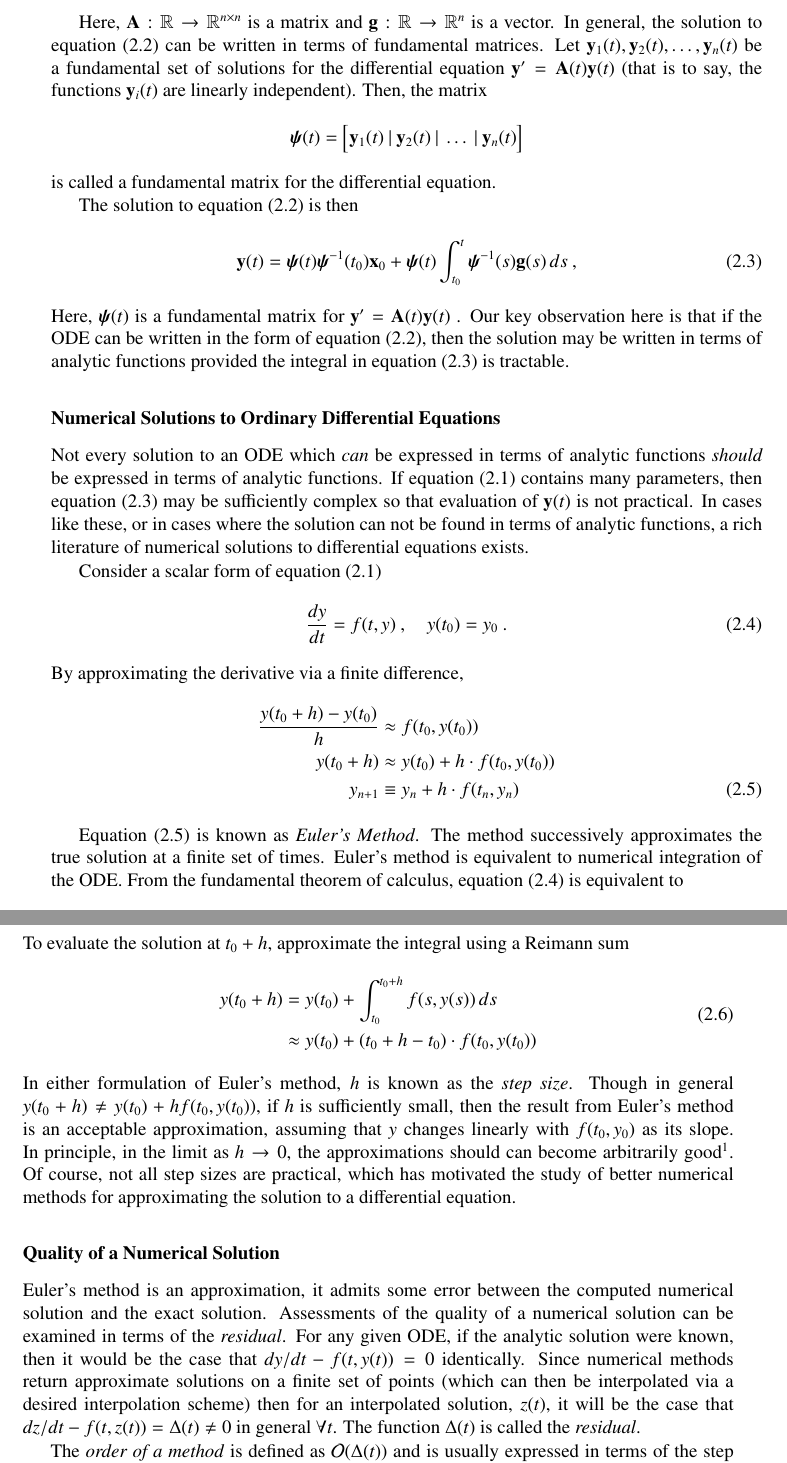
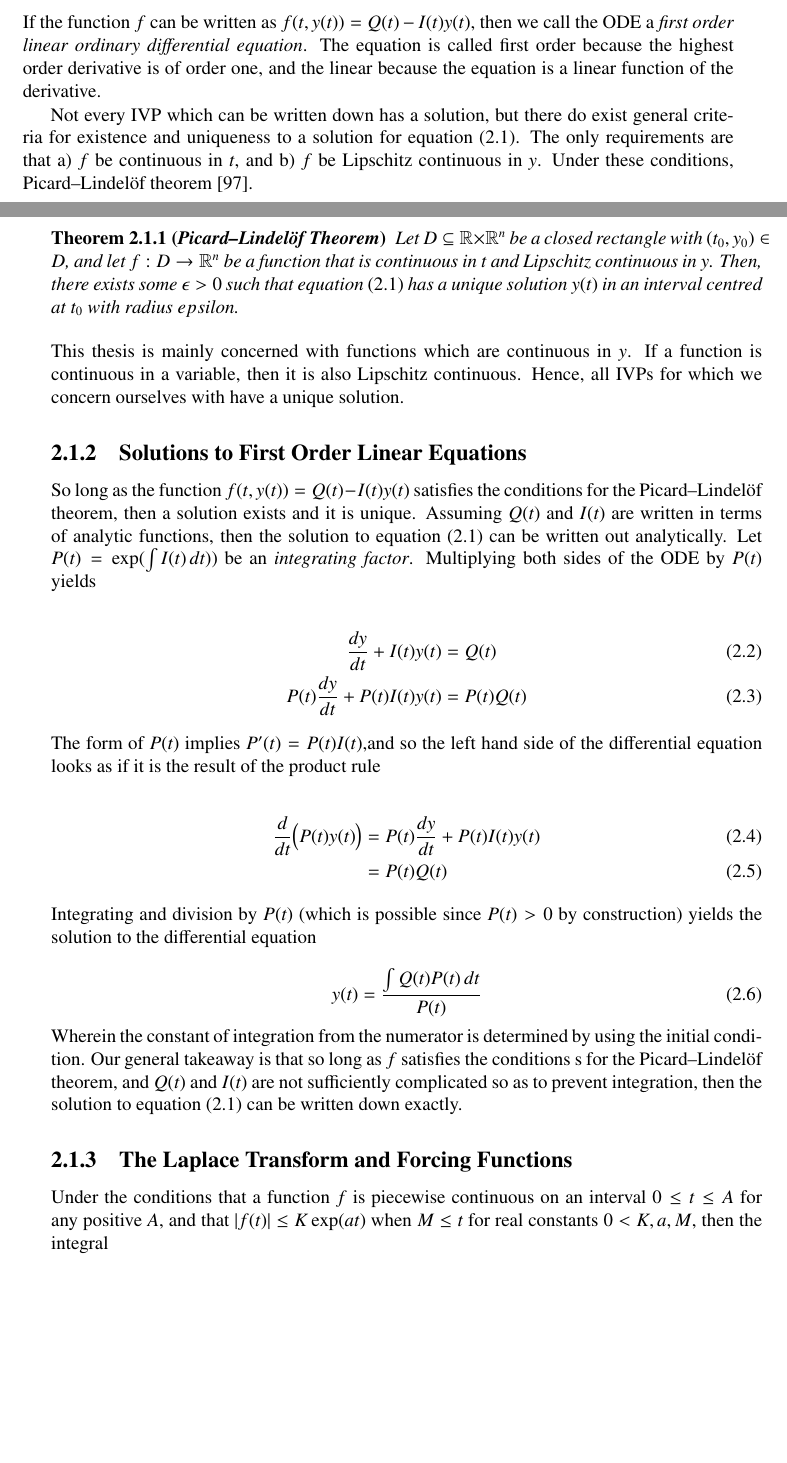
Before and after one commit to Dpananos/PhDThesis, a LaTeX thesis (thesis_main.tex, which reads chapters/chapter_2/sections/differential_equations.tex): two parts of pages 15 and 16 of 93 before the commit and two parts of pages 14 and 15 of 92 after it, joined at a grey line, cut at the place of the change, the shorter picture padded with empty space. Compiled offline with pdfLaTeX.

Commit message:
edits ODE section

```diff
--- a/chapters/chapter_2/sections/differential_equations.tex
+++ b/chapters/chapter_2/sections/differential_equations.tex
@@ -16,46 +15,42 @@ Here, $ \mathbf{F} : \mathbb{R} \times \mathbb{R}^n \rightarrow \mathbb{R}^n $ i
+\noindent If the function $f$ can be written as $f(t, y(t)) = Q(t) - I(t) y(t)$, then we call the ODE a \textit{first order linear ordinary differential equation}.  The equation is called first order because the highest order derivative is of order one, and the linear because the equation is a linear function of the derivative.
+
+Not every IVP which can be written down has a solution, but there do exist general criteria for existence and uniqueness to a solution for \cref{IVP}.  The only requirements are that a) $f$ be continuous in $t$, and b) $f$ be Lipschitz continuous in $y$.  Under these conditions, Picard–Lindelöf theorem \cite{morris1963ordinary}.
+
+\begin{theorem}[\emph{Picard–Lindelöf Theorem}]
+	Let $D \subseteq \mathbb{R} \times \mathbb{R}^n$ be a closed rectangle with $(t_0, y_0) \in D$, and let $f : D \to \mathbb{R}^n$ be a function that is continuous in $t$ and Lipschitz continuous in $y$.  Then, there exists some $\epsilon>0$ such that \cref{IVP} has a unique solution $y(t)$ in an interval centred at $t_0$ with radius $epsilon$.
+\end{theorem}
+
+\noindent This thesis is mainly concerned with functions which are continuous in $y$.  If a function is continuous in a variable, then it is also Lipschitz continuous.  Hence, all IVPs for which we concern ourselves with have a unique solution.
 
 
+\subsection{Solutions to First Order Linear Equations}
 
-\subsubsection{Solutions for Ordinary Differential Equations}
+So long as the function $f(t, y(t)) = Q(t) - I(t) y(t)$ satisfies the conditions for the Picard–Lindelöf theorem, then a solution exists and it is unique.  Assuming $Q(t)$ and $I(t)$ are written in terms of analytic functions, then the solution to \cref{IVP} can be written out analytically.  Let $P(t) = \exp(\int I(t) \, dt))$ be an \textit{integrating factor}.  Multiplying both sides of the ODE by $P(t)$ yields
 
-Not every differential equation which has a solution can have that solution written analytically (i.e. in terms of algebraic and transcendental functions).  This proposal is concerned with first order linear differential equations, which do have an analytic representation of their solution.  Consider a differential equation of the form
+\begin{align}
+	\dfrac{dy}{dt} + I(t)y(t) &= Q(t) \\
+	P(t)\dfrac{dy}{dt} + P(t)I(t)y(t) &= P(t)Q(t)
+\end{align}
 
-\begin{equation}\label{ODE2}
-\dfrac{d\mathbf{y}}{dt} = \mathbf{A}(t)\mathbf{y}(t) + \mathbf{g}(t) \>.
+\noindent  The form of $P(t)$ implies $P'(t) = P(t)I(t)$,and so the left hand side of the differential equation looks as if it is the result of the product rule
+
+\begin{align}
+ \dfrac{d}{dt} \Big( P(t)y(t) \Big) &= P(t)\dfrac{dy}{dt} + P(t)I(t)y(t) \\
+														  &= P(t) Q(t)
+\end{align}
+
+\noindent Integrating and division by $P(t)$ (which is possible since $P(t)>0$ by construction) yields the solution to the differential equation
+
+\begin{equation}
+	y(t) = \dfrac{\int Q(t) P(t)\, dt}{P(t)}
 \end{equation}
 
-Here, $ \mathbf{A}: \mathbb{R} \rightarrow \mathbb{R}^{n \times n} $ is a matrix and $ \mathbf{g}:  \mathbb{R} \rightarrow \mathbb{R}^n $ is a vector.  In general, the solution to \cref{ODE2} can be written in terms of fundamental matrices.  Let $ \mathbf{y}_1(t), \mathbf{y}_{2}(t), \dots , \mathbf{y}_{n}(t) $ be a fundamental set of solutions for the differential equation $ \mathbf{y}' = \mathbf{A}(t)\mathbf{y}(t) $ (that is to say, the functions $ \mathbf{y}_{i}(t) $ are linearly independent).  Then, the matrix
-%
-\begin{equation*}
-\bm{\psi} (t)= \Big[\mathbf{y}_{1}(t) \>\vert\> \mathbf{y}_{2}(t) \>\vert\> \dots \>\vert\> \mathbf{y}_{n}(t)\Big]
-\end{equation*}
-%
-is called a fundamental  matrix for the differential equation.
+\noindent Wherein the constant of integration from the numerator is determined by using the initial condition. Our general takeaway is that so long as $f$ satisfies the conditions s for the Picard–Lindelöf theorem, and $Q(t)$ and $I(t)$ are not sufficiently complicated so as to prevent integration, then the solution to \cref{IVP} can be written down exactly.
 
 
-The solution to \cref{ODE2} is then
-%
-\begin{equation}\label{ODE2_solution}
-\mathbf{y}(t) = \bm{\psi}(t)\bm{\psi}^{-1}(t_0)\mathbf{x}_0 + \bm{\psi}(t)\int_{t_0}^{t}\bm{\psi}^{-1}(s) \mathbf{g}(s) \, ds \>,
-\end{equation}
-%
-Here, $ \bm{\psi}(t) $ is a fundamental matrix for $\mathbf{y}' = \mathbf{A}(t)\mathbf{y}(t) $ . Our key observation here is that if  the ODE can be written in the form of \cref{ODE2}, then the solution may be written in terms of analytic functions provided the integral in \cref{ODE2_solution} is tractable.
+\subsection{The Laplace Transform and Forcing Functions}
 
-\subsubsection{Numerical Solutions to Ordinary Differential Equations}
+Under the conditions that a function $f$ is piecewise continuous on an interval $0 \leq t \leq A$ for any positive $A$, and that $\vert f(t) \vert \leq K \exp(at)$ when $M \leq t$ for real constants $0< K, a, M $, then the integral
 
-Not every solution to an ODE which \textit{can} be expressed in terms of analytic functions \textit{should} be expressed in terms of analytic functions. If \cref{ODE} contains many parameters, then \cref{ODE2_solution} may be sufficiently complex so that evaluation of $\mathbf{y}(t)$ is not practical.  In cases like these, or in cases where the solution can not be found in terms of analytic functions, a rich literature of numerical solutions to differential equations exists.
+$$ \int_0^\infty f(t) e^{-st} \, dt  $$
 
-Consider a scalar form of \cref{ODE}
-%
-\begin{equation}\label{scalar_ODE}
-\dfrac{dy}{dt} = f(t,y) \>, \quad y(t_0) = y_0 \>.
-\end{equation}
-%
-By approximating the derivative via a finite difference,
-%
-\begin{equation}\label{EuerlMethod}
-\begin{aligned}[b]
-\dfrac{y(t_0 + h) - y(t_0)}{h} &\approx f(t_0,y(t_0)) \\
-y(t_0+h) &\approx y(t_0) + h\cdot f(t_0, y(t_0))\\
-y_{n+1} & \equiv y_{n}+ h \cdot f(t_n,y_n)
-\end{aligned}
@@ -62,23 +61,8 @@ y_{n+1} & \equiv y_{n}+ h \cdot f(t_n,y_n)
 \end{equation}
 
-\Cref{EuerlMethod} is known as \textit{Euler's Method}.  The method successively approximates the true solution at a finite set of times. Euler's method is equivalent to numerical integration of the ODE.  From the fundamental theorem of calculus, \cref{scalar_ODE} is equivalent to
-%
-\begin{align*}
-y(t) - y(t_0) = \int_{t_0}^t f(s,y(s)) \, ds \>.
-\end{align*}
-%
-To evaluate the solution at $ t_0+h $, approximate the integral using a Reimann sum
-%
+\noindent Here, $H(t)$ is a Heaviside step function
+
 \begin{equation}
-\begin{aligned}
-y(t_0+h) &= y(t_0) + \int_{t_0}^{t_0+h}f(s,y(s)) \, ds \\
-&\approx y(t_0) + (t_0 + h - t_0)\cdot f(t_0, y(t_0))
-\end{aligned}
+	H(t) = \begin{cases}  1 & x>0 \\ 0 & \mbox{else} \end{cases}
 \end{equation}
-In either formulation of Euler's method, $ h $ is known as the \textit{step size}. Though in general $ y(t_0+h) \neq y(t_0) + hf(t_0,y(t_0)) $, if $ h $ is sufficiently small, then the result from Euler's method is an acceptable approximation, assuming that $ y $ changes linearly with $ f(t_0, y_0) $ as its slope. In principle, in the limit as $ h \rightarrow 0 $, the approximations should can become arbitrarily good\footnote{though some care should be taken to ensure the solution converges \cite{corless2013graduate}.}.  Of course, not all step sizes are practical, which has motivated the study of better numerical methods for approximating the solution to a differential equation.
 
-\subsubsection{Quality of a Numerical Solution}
-
-Euler's method is an approximation, it admits some error between the computed numerical solution and the exact solution.  Assessments of the quality of a numerical solution can be examined in terms of the \textit{residual}.  For any given ODE, if the analytic solution were known, then it would be the case that $ dy/dt - f(t,y(t))= 0 $ identically.  Since numerical methods return approximate solutions on a finite set of points (which can then be interpolated via a desired interpolation scheme) then for an interpolated solution, $ z(t) $, it will be the case that $ dz/dt - f(t,z(t)) = \Delta (t) \neq 0$ in general $ \forall t $.  The function $ \Delta (t) $ is called the \textit{residual}.
-
-The \textit{order of a method} is defined as $ \mathcal{O}(\Delta (t)) $ and is usually expressed in terms of the step size $ h $.  For instance, Euler's method can be shown to be a $ \mathcal{O}(h) $ method \cite{corless2013graduate}, which means the residual is proportional to the step size.  Smaller steps mean a smaller residual (and thus more accurate solution), but obtaining a desired accuracy may mean taking step sizes too small to be practical.
@@ -100,7 +69 @@ where
-k_{n1} &= f(t_n, y_n) \\
-k_{n2} &= f(t+0.5h, y_n + 0.5hk_{n1}) \\
-k_{n3} &= f(t + 0.5h, y_n + 0.5hk_{n2})\\
-k_{n4} &= f(t_n + h, y_n + hk_{n3})
-\end{align*}
-%
-This method has residual $ \mathcal{O}(h^4) $ and local error $ \mathcal{O}(h^5) $ \cite{corless2013graduate}, making it an accurate solver for most problems of applied interest.  In cases where differential equations are solved numerically, a fourth order Runge-Kutta method is used unless explicitly stated otherwise.
+\noindent  Discontinuous forcing functions appear in applications such as pharmacokinetics, wherein at some point in time the dynamics undergo a sudden forcing change (such as taking a scheduled oral dose of a drug).   Hence, the Laplace Transform is a useful technique for deriving analytical solutions to these differential equations.
```
Also changed, not shown: chapters/chapter_3/lit_review.tex (+8 -8 lines), thesis_main.tex (+1 -1 lines), chapters/chapter_2/sections/differential_equations.tex (38 more changed lines), 1 other file.
